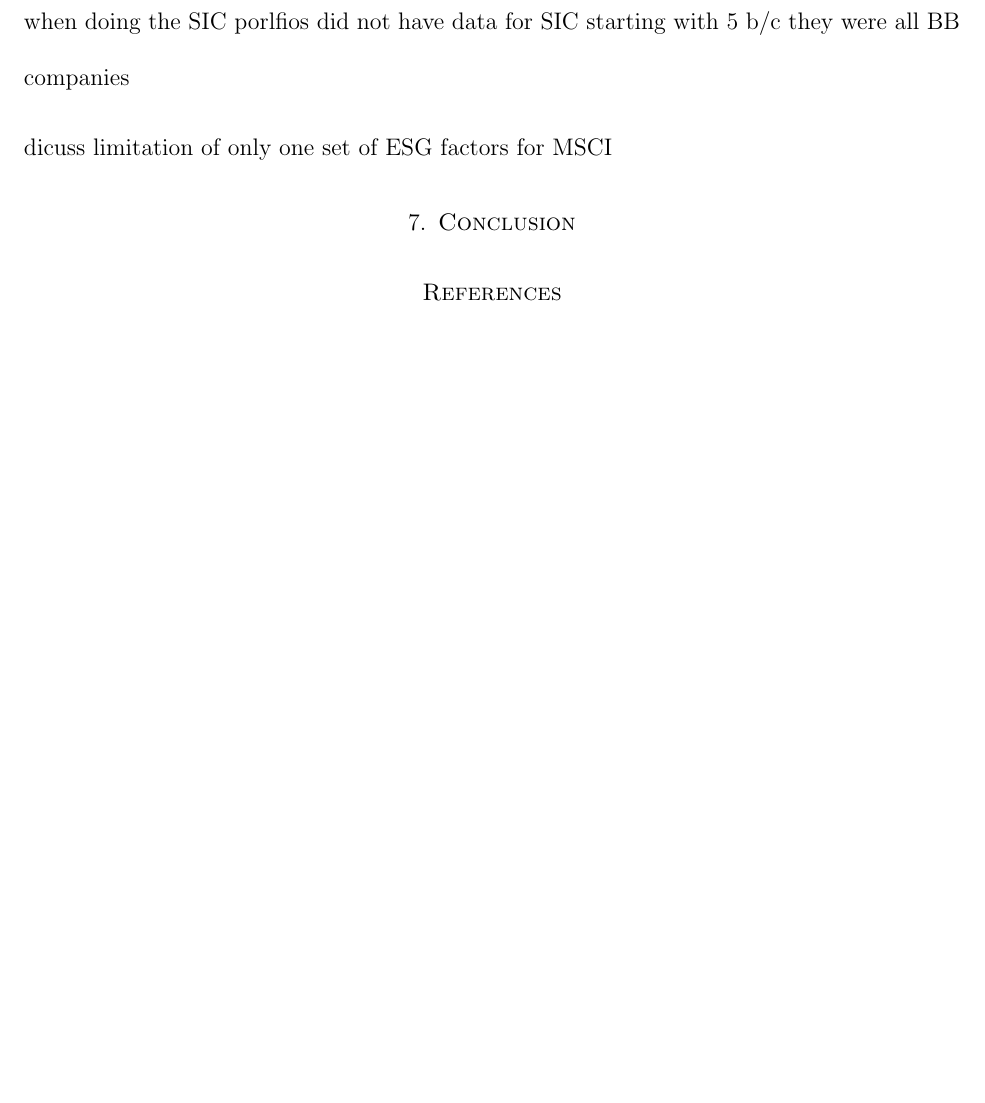
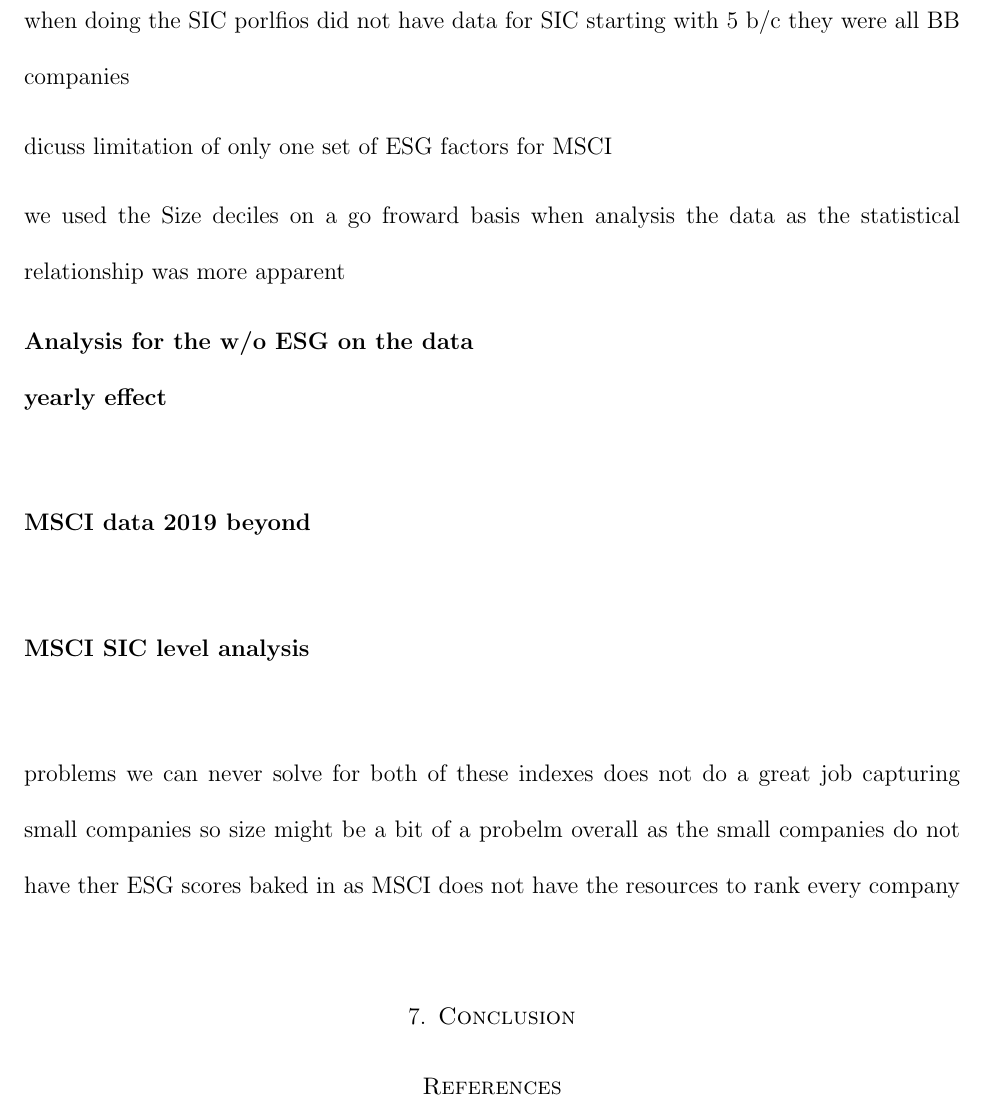
Before and after one commit to thechef20/fin-final-paper-git, a LaTeX paper (Paper/Main.tex, which reads Paper/robustness.tex): part of page 14 of 18 before the commit and part of page 15 of 19 after it, cut so that both start at the same text, the shorter picture padded with empty space. Compiled offline with pdfLaTeX.

Commit message:
latex update

```diff
--- a/Paper/robustness.tex
+++ b/Paper/robustness.tex
@@ -1,4 +1,17 @@
 when doing the SIC porlfios did not have data for SIC starting with 5 b/c they were all BB companies
  %as dicussed in section \ref{Data} [talk about using mining instead of petrolum ]
 
+
+
  dicuss limitation of only one set of ESG factors for MSCI
+
+ we used the Size deciles on a go froward basis when analysis the data as the statistical relationship was more apparent
+
+ \textbf{Analysis for the w/o ESG on the data}\\
+ \textbf{yearly effect}\\
+
+ \textbf{MSCI data 2019 beyond}\\
+
+ \textbf{MSCI SIC level analysis}\\
+
+ problems we can never solve for both of these indexes does not do a great job capturing small companies so size might be a bit of a probelm overall as the small companies do not have ther ESG scores baked in as MSCI does not have the resources to rank every company
```
Also changed, not shown: Paper/Results.tex (+4 -2 lines).
